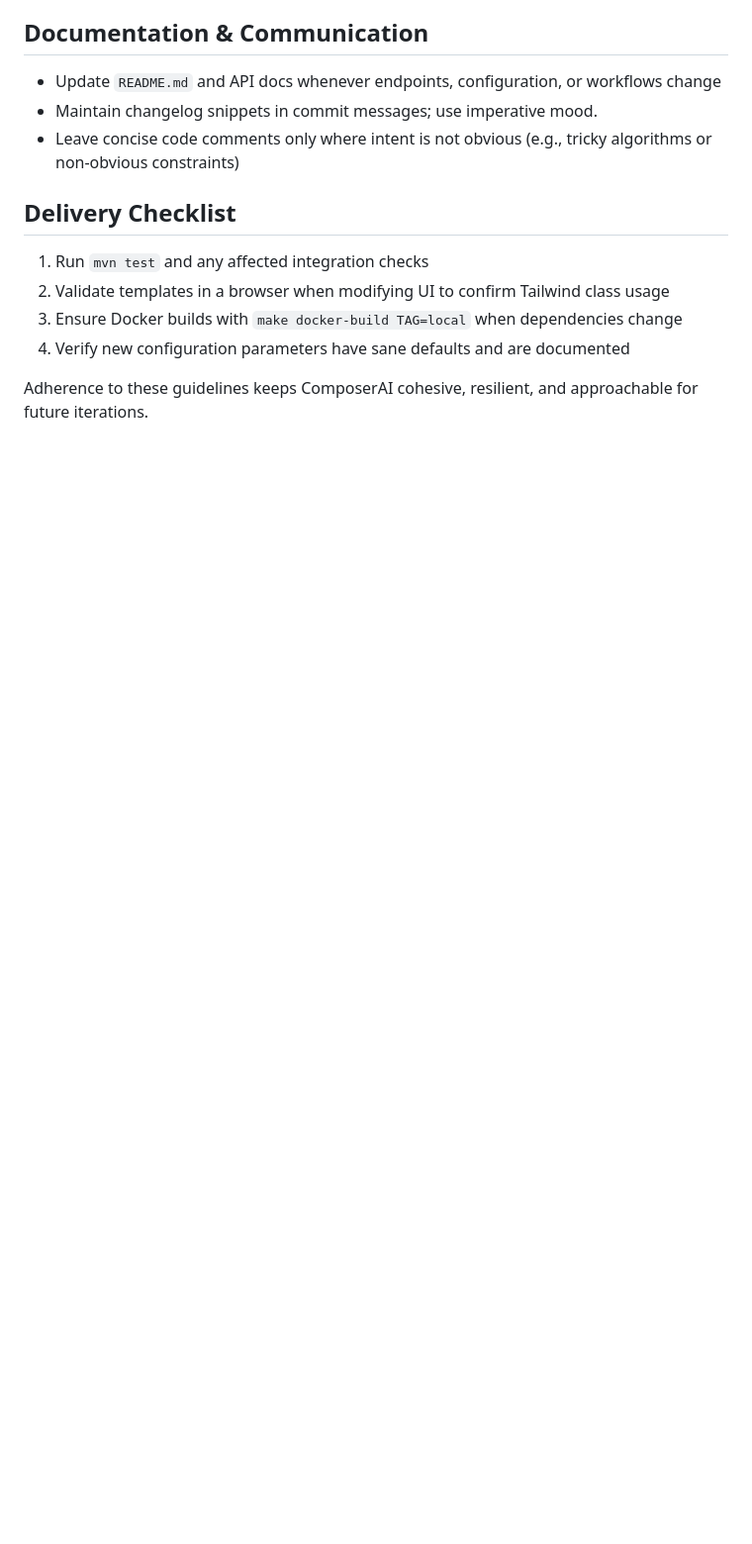
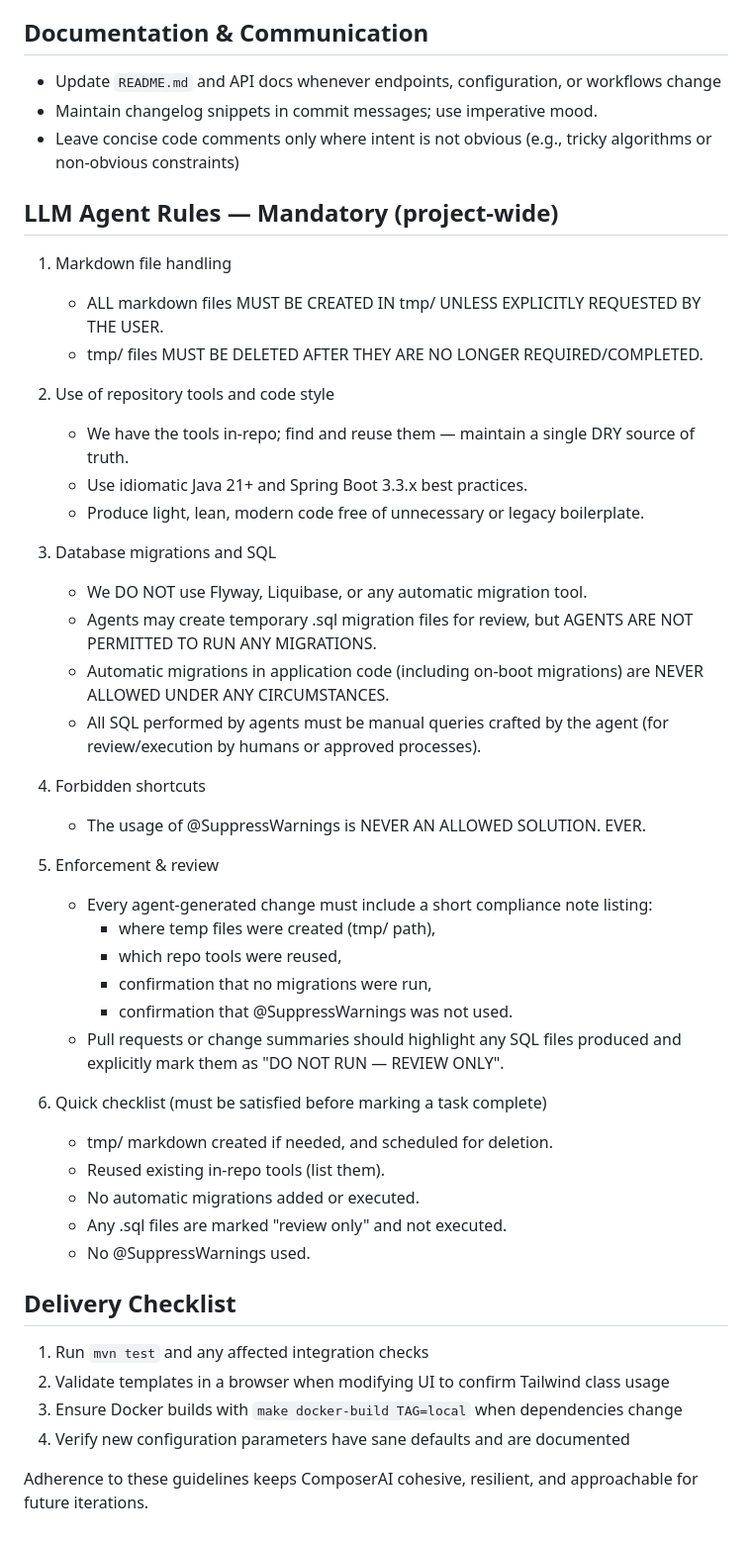
Before and after one commit to WilliamAGH/Composer, a Markdown page: AGENTS.md, the part around the change. Shown at 99% size. GitHub-like rendering; blank space fills up the shorter version.

Commit message:
update docs/guidance

```diff
--- a/AGENTS.md
+++ b/AGENTS.md
@@ -64,6 +64,41 @@ Refer to `README.md` (Technology Stack and Requirements) for current runtime ver
 - Maintain changelog snippets in commit messages; use imperative mood.
 - Leave concise code comments only where intent is not obvious (e.g., tricky algorithms or non-obvious constraints)
 
+## LLM Agent Rules — Mandatory (project-wide)
+
+1. Markdown file handling
+   - ALL markdown files MUST BE CREATED IN tmp/ UNLESS EXPLICITLY REQUESTED BY THE USER.
+   - tmp/ files MUST BE DELETED AFTER THEY ARE NO LONGER REQUIRED/COMPLETED.
+
+2. Use of repository tools and code style
+   - We have the tools in-repo; find and reuse them — maintain a single DRY source of truth.
+   - Use idiomatic Java 21+ and Spring Boot 3.3.x best practices.
+   - Produce light, lean, modern code free of unnecessary or legacy boilerplate.
+
+3. Database migrations and SQL
+   - We DO NOT use Flyway, Liquibase, or any automatic migration tool.
+   - Agents may create temporary .sql migration files for review, but AGENTS ARE NOT PERMITTED TO RUN ANY MIGRATIONS.
+   - Automatic migrations in application code (including on-boot migrations) are NEVER ALLOWED UNDER ANY CIRCUMSTANCES.
+   - All SQL performed by agents must be manual queries crafted by the agent (for review/execution by humans or approved processes).
+
+4. Forbidden shortcuts
+   - The usage of @SuppressWarnings is NEVER AN ALLOWED SOLUTION. EVER.
+
+5. Enforcement & review
+   - Every agent-generated change must include a short compliance note listing:
+     - where temp files were created (tmp/ path),
+     - which repo tools were reused,
+     - confirmation that no migrations were run,
+     - confirmation that @SuppressWarnings was not used.
+   - Pull requests or change summaries should highlight any SQL files produced and explicitly mark them as "DO NOT RUN — REVIEW ONLY".
+
+6. Quick checklist (must be satisfied before marking a task complete)
+   - tmp/ markdown created if needed, and scheduled for deletion.
+   - Reused existing in-repo tools (list them).
+   - No automatic migrations added or executed.
+   - Any .sql files are marked "review only" and not executed.
+   - No @SuppressWarnings used.
+
 ## Delivery Checklist
 
 1. Run `mvn test` and any affected integration checks
```
Also changed, not shown: README.md (+3 -2 lines).
